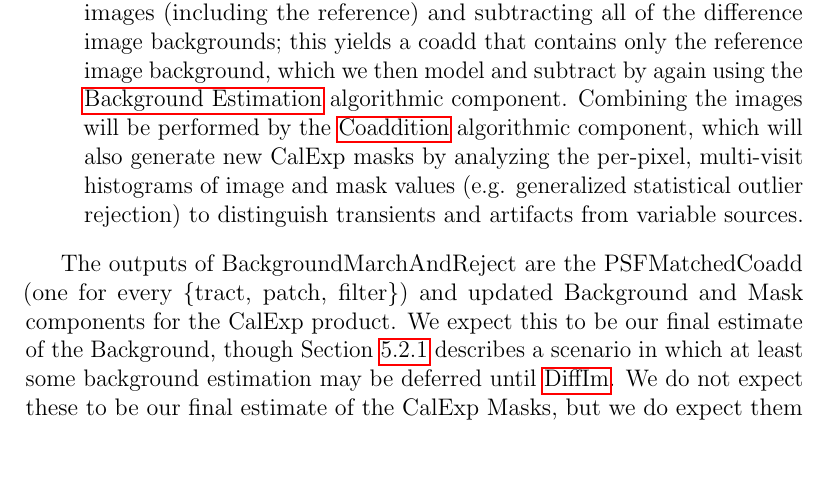
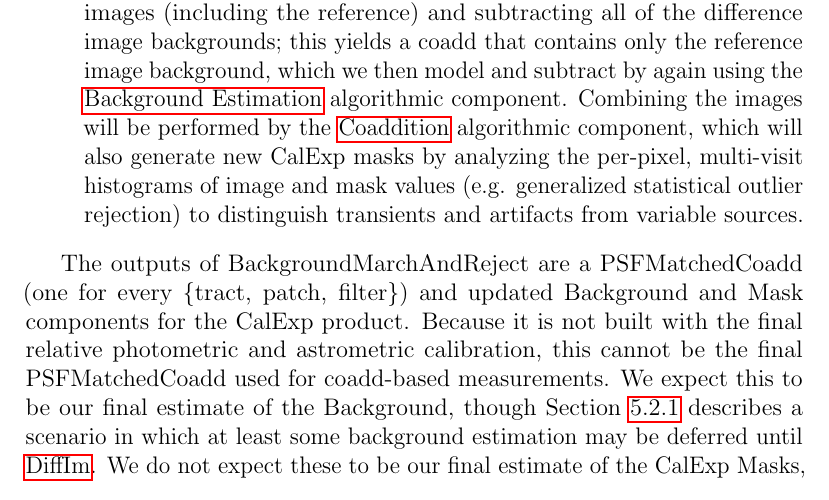
Before and after one commit to lsst/LDM-151, a LaTeX paper (DM_Applications_Design.tex, which reads sections/data_release_production_pipelines.tex): part of page 57 of 96, cut so that both start at the same text, the shorter picture padded with empty space. Compiled offline with pdfLaTeX.

Commit message:
Final PSFMatchedCoadd requires FinalJointCal.

```diff
--- a/sections/data_release_production_pipelines.tex
+++ b/sections/data_release_production_pipelines.tex
@@ -450,7 +450,7 @@ The steps involved in background matching are described below.  All of these ope
 \item We build the PSFMatchedCoadd data product by adding all of the visit images (including the reference) and subtracting all of the difference image backgrounds; this yields a coadd that contains only the reference image background, which we then model and subtract by again using the \hyperref[sec:acBackgroundEstimation]{Background Estimation} algorithmic component.  Combining the images will be performed by the \hyperref[sec:acCoaddition]{Coaddition} algorithmic component, which will also generate new CalExp masks by analyzing the per-pixel, multi-visit histograms of image and mask values (e.g. generalized statistical outlier rejection) to distinguish transients and artifacts from variable sources.
 \end{enumerate}
 
-The outputs of BackgroundMarchAndReject are the PSFMatchedCoadd (one for every \{tract, patch, filter\}) and updated Background and Mask components for the CalExp product.  We expect this to be our final estimate of the Background, though Section~\ref{sec:drpWarpAndPsfMatch} describes a scenario in which at least some background estimation may be deferred until \hyperref[sec:drpDiffIm]{DiffIm}.  We do not expect these to be our final estimate of the CalExp Masks, but we do expect them to be sufficient to generate a clean final Source table in \hyperref[sec:drpFinalImChar]{FinalImChar} and the final astromeric and (relative) photometric calibration in \hyperref[sec:drpFinalJointCal]{FinalJointCal}.
+The outputs of BackgroundMarchAndReject are a PSFMatchedCoadd (one for every \{tract, patch, filter\}) and updated Background and Mask components for the CalExp product.  Because it is not built with the final relative photometric and astrometric calibration, this cannot be the final PSFMatchedCoadd used for coadd-based measurements.  We expect this to be our final estimate of the Background, though Section~\ref{sec:drpWarpAndPsfMatch} describes a scenario in which at least some background estimation may be deferred until \hyperref[sec:drpDiffIm]{DiffIm}.  We do not expect these to be our final estimate of the CalExp Masks, but we do expect them to be sufficient to generate a clean final Source table in \hyperref[sec:drpFinalImChar]{FinalImChar} and the final astromeric and (relative) photometric calibration in \hyperref[sec:drpFinalJointCal]{FinalJointCal}.
 
 \subsubsection{WarpAndPsfCorrelate}
 \label{sec:drpWarpAndPsfCorrelate}
```
